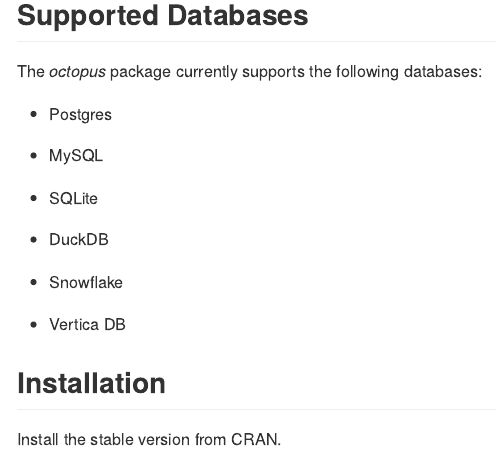
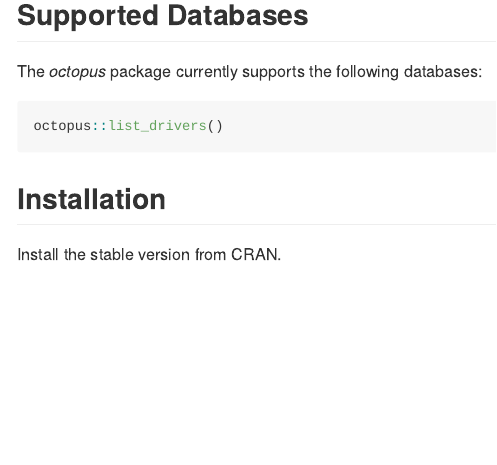
Before and after one commit to MCodrescu/octopus, an R Markdown document (README.Rmd): the page in a window 1100 px wide, from 370 px down. Rendered offline with R 4.5, knitr and Pandoc, with nearby package versions; the code chunks are not run, so their results and figures are left out; badge pictures from the web are left out.

Commit message:
Update the readme to include new drivers.

````diff
--- a/README.Rmd
+++ b/README.Rmd
@@ -35,17 +35,10 @@
 
 The *octopus* package currently supports the following databases:
 
--   Postgres
+```{r}
+octopus::list_drivers()
+```
 
--   MySQL
-
--   SQLite
-
--   DuckDB
-
--   Snowflake
-
--   Vertica DB
 
 ## Installation
 
````
Also changed, not shown: README.md.
